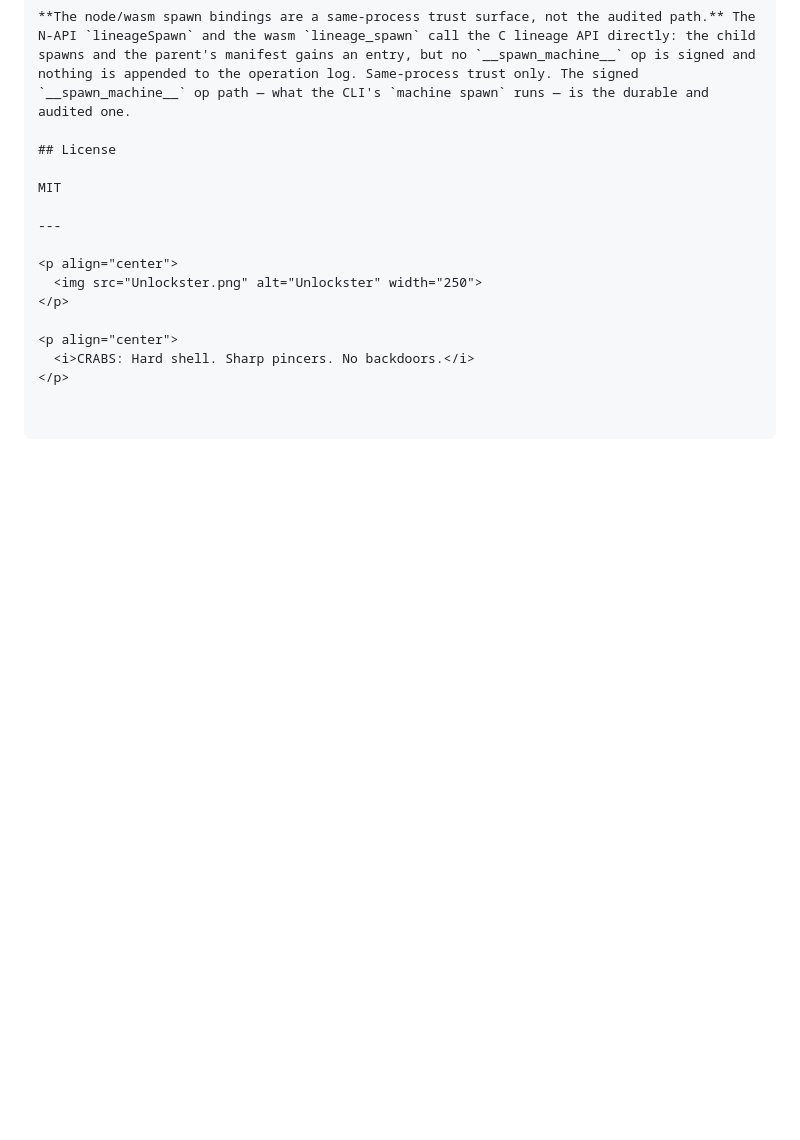
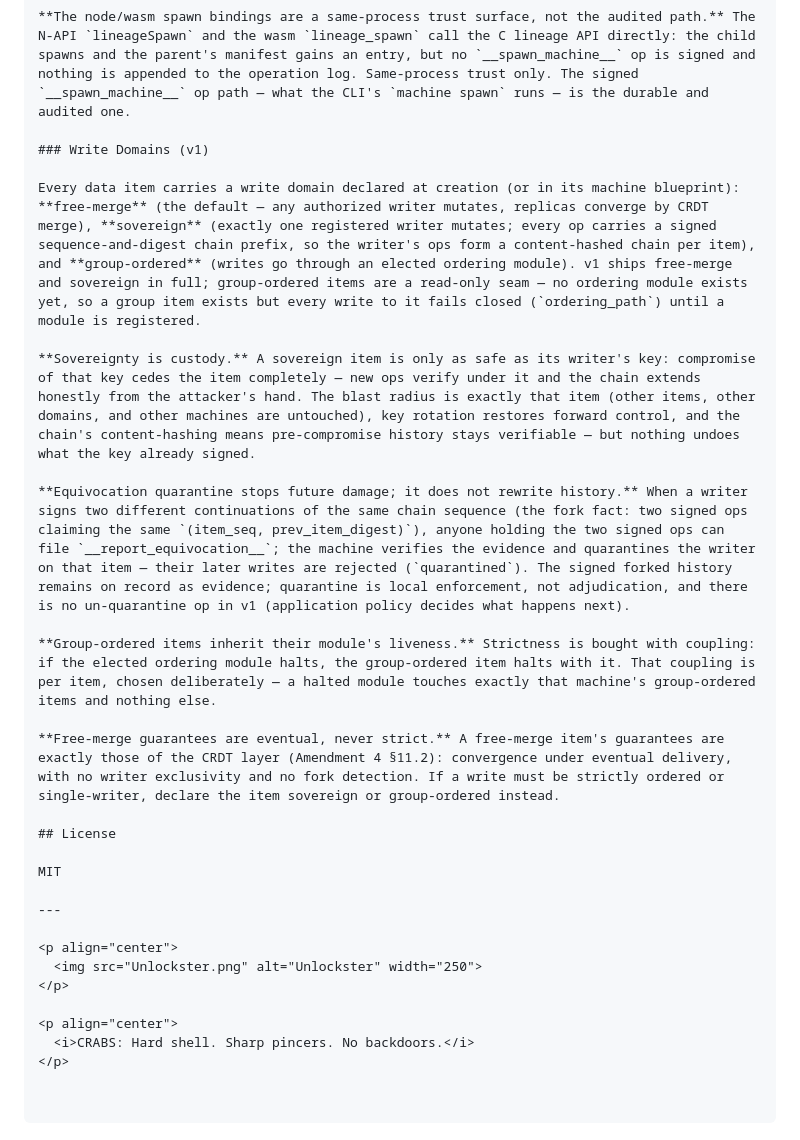
Before and after one commit to vijayee/CRABS, a Markdown page: README.md, the part around the change. Drawn GitHub-style; blank space fills up the shorter version.

Commit message:
docs: write-domains trust caveats + as-implemented notes
README gains a Write Domains (v1) trust-boundary subsection: the three
classes (free / sovereign / group-ordered read-only seam) plus the four
caveats — sovereignty is custody; quarantine stops future damage but
keeps signed history as evidence; group-ordered liveness couples to the
elected module; free-merge stays eventual-only. The spec doc gets an
"As implemented (v1)" appendix: the fork fact is a duplicate signed
(seq, prev_digest) claim, evidence verifies under the writer's current
key era, group-ordered ships as a read-only seam, and the state format
is v15 (v14 domain fields + v15 deterministic value content).

```diff
--- a/README.md
+++ b/README.md
@@ -234,6 +234,18 @@ Spawning child machines extends the trust boundary across machines, not just wit
 
 **The node/wasm spawn bindings are a same-process trust surface, not the audited path.** The N-API `lineageSpawn` and the wasm `lineage_spawn` call the C lineage API directly: the child spawns and the parent's manifest gains an entry, but no `__spawn_machine__` op is signed and nothing is appended to the operation log. Same-process trust only. The signed `__spawn_machine__` op path — what the CLI's `machine spawn` runs — is the durable and audited one.
 
+### Write Domains (v1)
+
+Every data item carries a write domain declared at creation (or in its machine blueprint): **free-merge** (the default — any authorized writer mutates, replicas converge by CRDT merge), **sovereign** (exactly one registered writer mutates; every op carries a signed sequence-and-digest chain prefix, so the writer's ops form a content-hashed chain per item), and **group-ordered** (writes go through an elected ordering module). v1 ships free-merge and sovereign in full; group-ordered items are a read-only seam — no ordering module exists yet, so a group item exists but every write to it fails closed (`ordering_path`) until a module is registered.
+
+**Sovereignty is custody.** A sovereign item is only as safe as its writer's key: compromise of that key cedes the item completely — new ops verify under it and the chain extends honestly from the attacker's hand. The blast radius is exactly that item (other items, other domains, and other machines are untouched), key rotation restores forward control, and the chain's content-hashing means pre-compromise history stays verifiable — but nothing undoes what the key already signed.
+
+**Equivocation quarantine stops future damage; it does not rewrite history.** When a writer signs two different continuations of the same chain sequence (the fork fact: two signed ops claiming the same `(item_seq, prev_item_digest)`), anyone holding the two signed ops can file `__report_equivocation__`; the machine verifies the evidence and quarantines the writer on that item — their later writes are rejected (`quarantined`). The signed forked history remains on record as evidence; quarantine is local enforcement, not adjudication, and there is no un-quarantine op in v1 (application policy decides what happens next).
+
+**Group-ordered items inherit their module's liveness.** Strictness is bought with coupling: if the elected ordering module halts, the group-ordered item halts with it. That coupling is per item, chosen deliberately — a halted module touches exactly that machine's group-ordered items and nothing else.
+
+**Free-merge guarantees are eventual, never strict.** A free-merge item's guarantees are exactly those of the CRDT layer (Amendment 4 §11.2): convergence under eventual delivery, with no writer exclusivity and no fork detection. If a write must be strictly ordered or single-writer, declare the item sovereign or group-ordered instead.
+
 ## License
 
 MIT
```
Also changed, not shown: 1 other file.
